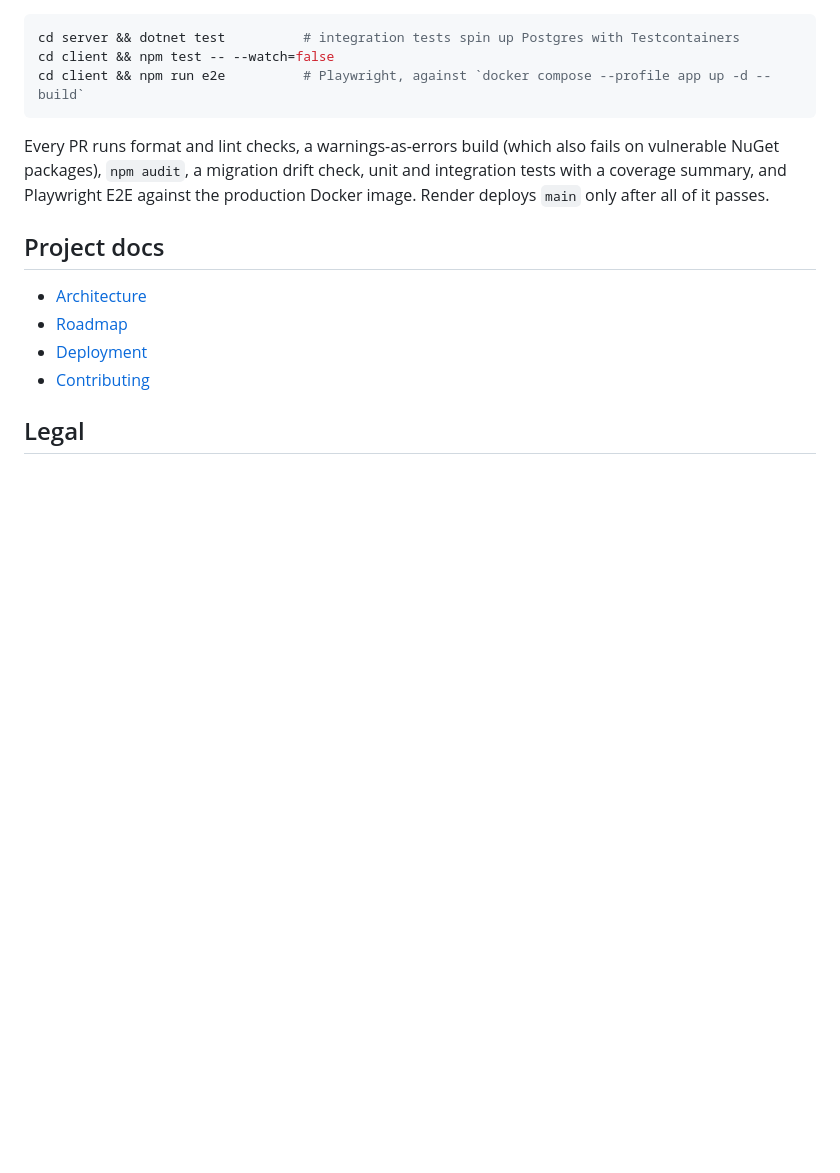
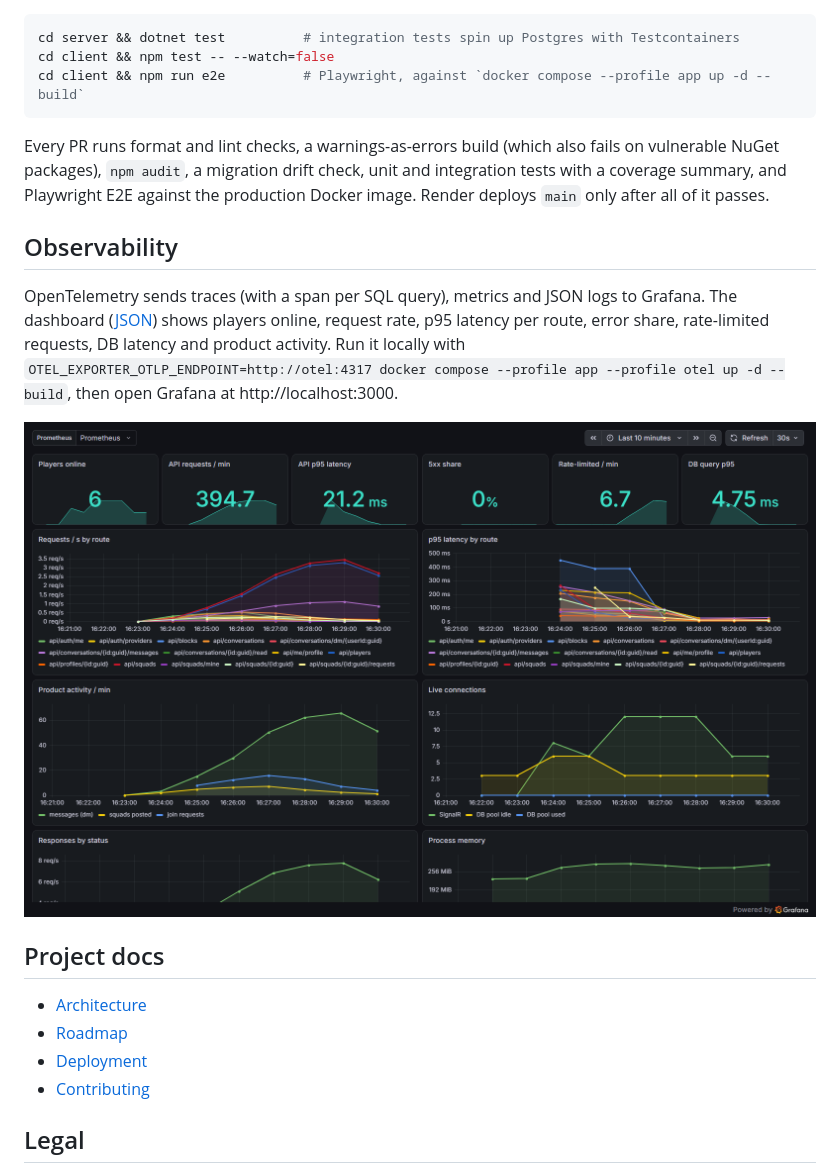
Before and after one commit to k1meta/FiveStack, a Markdown page: README.md, the part around the change. Drawn GitHub-style; pictures changed too: docs/media/grafana.png (added); blank space fills up the shorter version.

Commit message:
docs: Grafana dashboard screenshot and observability section in README
Co-Authored-By: Claude Opus 5.5 <noreply@anthropic.com>

```diff
--- a/README.md
+++ b/README.md
@@ -90,6 +90,12 @@ cd client && npm run e2e          # Playwright, against `docker compose --profil
 
 Every PR runs format and lint checks, a warnings-as-errors build (which also fails on vulnerable NuGet packages), `npm audit`, a migration drift check, unit and integration tests with a coverage summary, and Playwright E2E against the production Docker image. Render deploys `main` only after all of it passes.
 
+## Observability
+
+OpenTelemetry sends traces (with a span per SQL query), metrics and JSON logs to Grafana. The dashboard ([JSON](docs/observability/grafana-dashboard.json)) shows players online, request rate, p95 latency per route, error share, rate-limited requests, DB latency and product activity. Run it locally with `OTEL_EXPORTER_OTLP_ENDPOINT=http://otel:4317 docker compose --profile app --profile otel up -d --build`, then open Grafana at http://localhost:3000.
+
+![Grafana dashboard: players online, request rate, p95 latency, DB p95, messages and squads per minute](docs/media/grafana.png)
+
 ## Project docs
 
 - [Architecture](docs/ARCHITECTURE.md)
```
